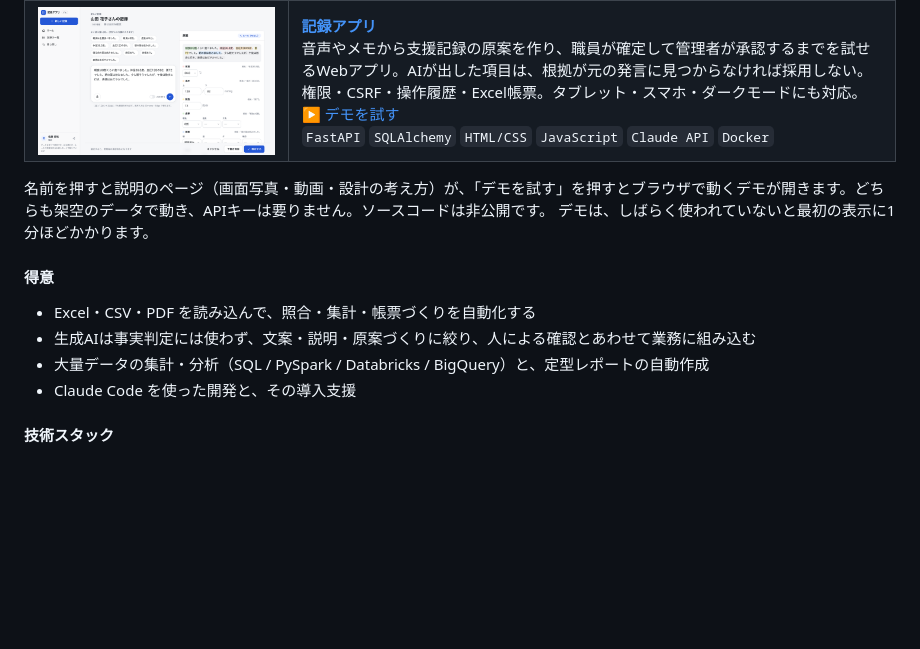
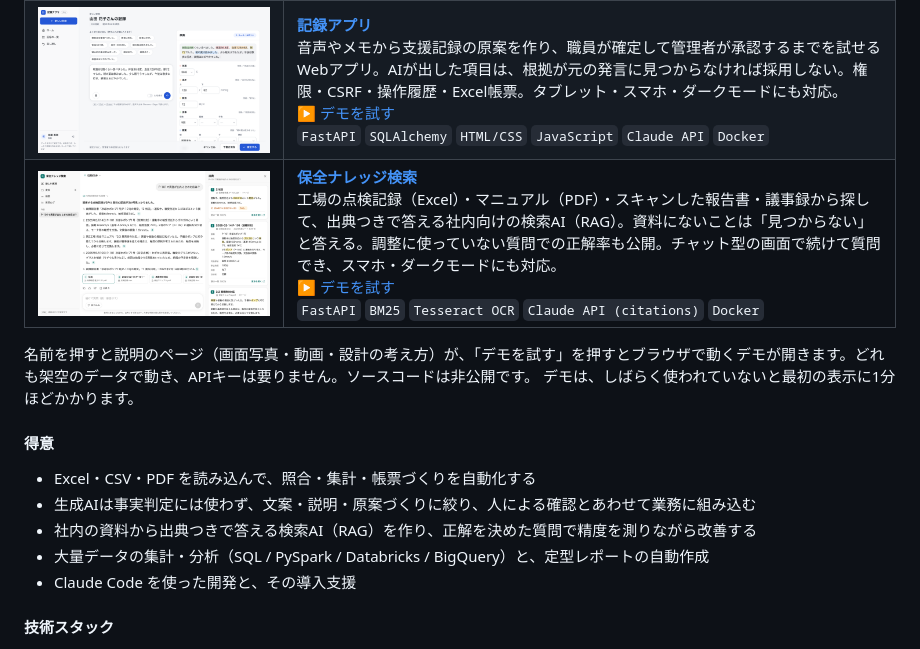
Before and after one commit to yutennnnn/yutennnnn, a Markdown page: README.md, the part around the change. Drawn GitHub-style; pictures changed too: images/hozen-rag.png (added); blank space fills up the shorter version.

Commit message:
Add hozen-rag (RAG demo) to the profile
Co-Authored-By: Claude Opus 5.5 <noreply@anthropic.com>

```diff
--- a/README.md
+++ b/README.md
@@ -13,14 +13,16 @@ Python とデータ分析を軸に、業務の自動化や、生成AIを業務
 |---|---|
 | [![業務チェックAIエージェント](images/gyomu-check-agent.png)](https://github.com/yutennnnn/gyomu-check-agent) | **[業務チェックAIエージェント](https://github.com/yutennnnn/gyomu-check-agent)**<br>介護・福祉の法人本部で手作業になりがちな突き合わせや集計、チェックを自動化するデモ。名簿とフォーム回答の突き合わせ、PDF請求書の照合と按分、人員配置のチェックとシフト原案（OR-Tools）。判定はルール、AIは文案と説明だけ。承認の流れ・操作履歴・ダークモードにも対応。<br>▶ [デモを試す](https://yutennnnn-gyomu-check.onrender.com)<br>`Python` `Streamlit` `pandas` `pdfplumber` `OR-Tools` `Claude API` |
 | [![記録アプリ](images/kiroku-app.png)](https://github.com/yutennnnn/kiroku-app) | **[記録アプリ](https://github.com/yutennnnn/kiroku-app)**<br>音声やメモから支援記録の原案を作り、職員が確定して管理者が承認するまでを試せるWebアプリ。AIが出した項目は、根拠が元の発言に見つからなければ採用しない。権限・CSRF・操作履歴・Excel帳票。タブレット・スマホ・ダークモードにも対応。<br>▶ [デモを試す](https://yutennnnn-kiroku.onrender.com)<br>`FastAPI` `SQLAlchemy` `HTML/CSS` `JavaScript` `Claude API` `Docker` |
+| [![保全ナレッジ検索](images/hozen-rag.png)](https://github.com/yutennnnn/hozen-rag) | **[保全ナレッジ検索](https://github.com/yutennnnn/hozen-rag)**<br>工場の点検記録（Excel）・マニュアル（PDF）・スキャンした報告書・議事録から探して、出典つきで答える社内向けの検索AI（RAG）。資料にないことは「見つからない」と答える。調整に使っていない質問での正解率も公開。チャット型の画面で続けて質問でき、スマホ・ダークモードにも対応。<br>▶ [デモを試す](https://yutennnnn-hozen.onrender.com)<br>`FastAPI` `BM25` `Tesseract OCR` `Claude API (citations)` `Docker` |
 
-名前を押すと説明のページ（画面写真・動画・設計の考え方）が、「デモを試す」を押すとブラウザで動くデモが開きます。どちらも架空のデータで動き、APIキーは要りません。ソースコードは非公開です。
+名前を押すと説明のページ（画面写真・動画・設計の考え方）が、「デモを試す」を押すとブラウザで動くデモが開きます。どれも架空のデータで動き、APIキーは要りません。ソースコードは非公開です。
 デモは、しばらく使われていないと最初の表示に1分ほどかかります。
 
 #### 得意
 
 - Excel・CSV・PDF を読み込んで、照合・集計・帳票づくりを自動化する
 - 生成AIは事実判定には使わず、文案・説明・原案づくりに絞り、人による確認とあわせて業務に組み込む
+- 社内の資料から出典つきで答える検索AI（RAG）を作り、正解を決めた質問で精度を測りながら改善する
 - 大量データの集計・分析（SQL / PySpark / Databricks / BigQuery）と、定型レポートの自動作成
 - Claude Code を使った開発と、その導入支援
 
```
